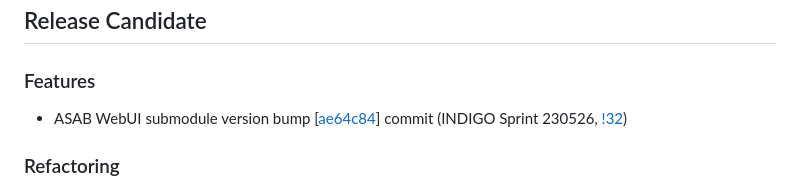
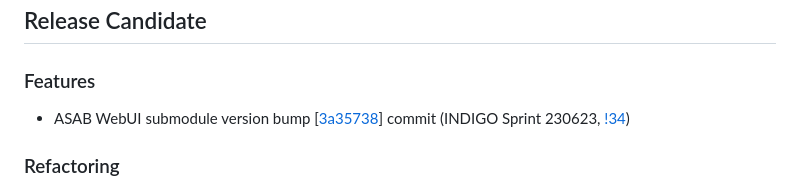
Before and after one commit to TeskaLabs/seacat-auth-webui, a Markdown page: CHANGELOG.md, the part around the change. Rendered like a GitHub page.

Commit message:
CHANGELOG.md update submodule verison bump

```diff
--- a/CHANGELOG.md
+++ b/CHANGELOG.md
@@ -4,7 +4,7 @@
 
 ### Features
 
-- ASAB WebUI submodule version bump [[ae64c84](https://github.com/TeskaLabs/asab-webui/commit/ae64c84a78ecbbc32a1a02c5bf3bc196907b0263)] commit (INDIGO Sprint 230526, [!32](https://github.com/TeskaLabs/seacat-auth-webui/pull/32))
+- ASAB WebUI submodule version bump [[3a35738](https://github.com/TeskaLabs/asab-webui/commit/3a3573806e2964efbf5e5bb02c15acc9af41c8ac)] commit (INDIGO Sprint 230623, [!34](https://github.com/TeskaLabs/seacat-auth-webui/pull/34))
 
 ### Refactoring
 
```
